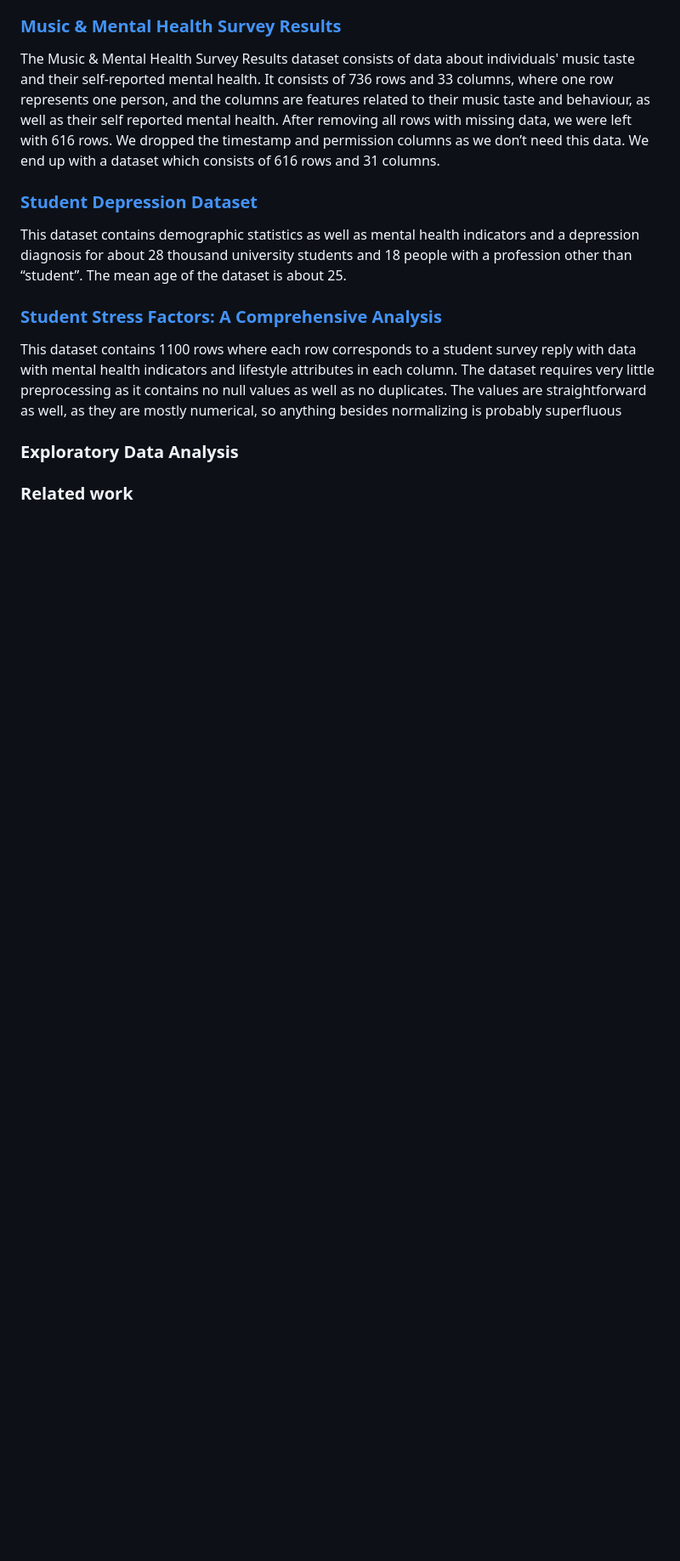
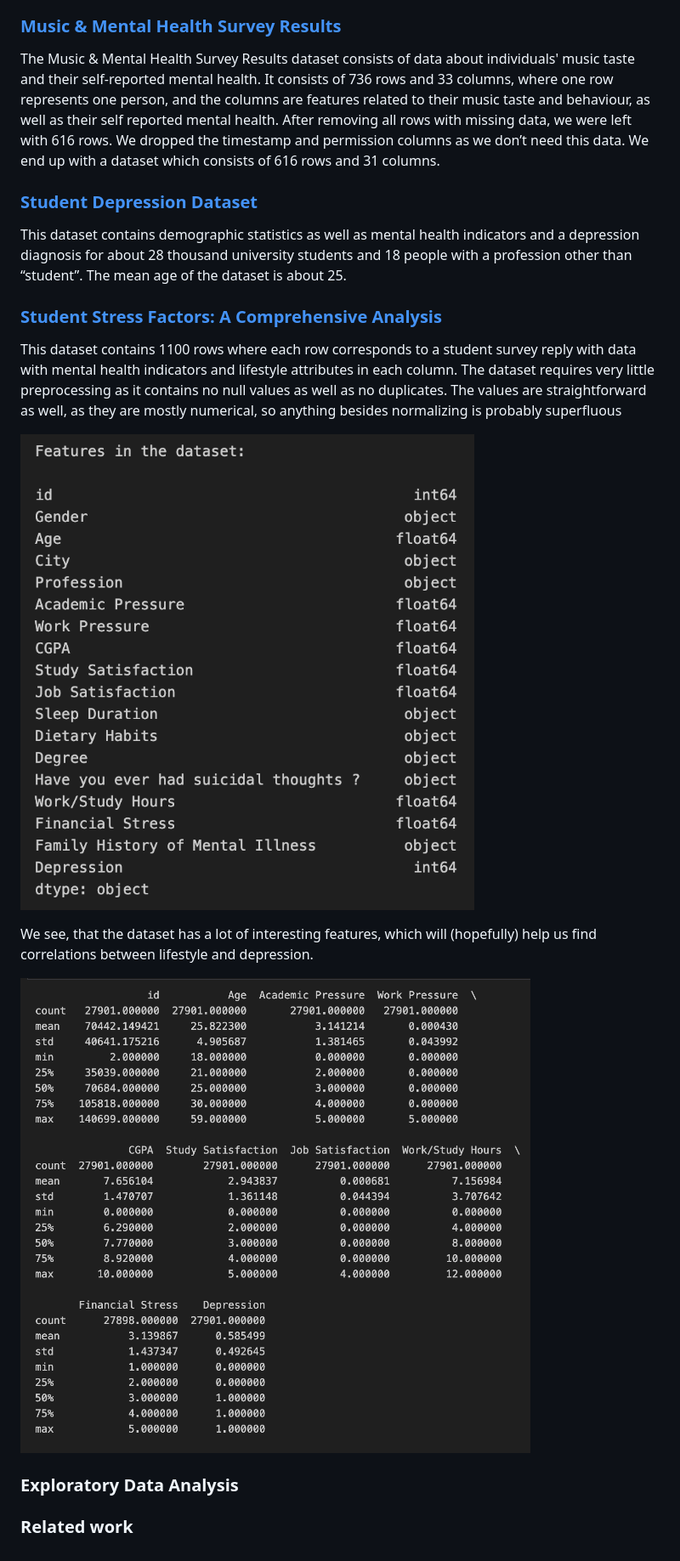
Before and after one commit to com-480-data-visualization/datadventure, a Markdown page: Milestone1.md, the part around the change printed below. Shown: that part at 85% size. GitHub-like rendering; pictures changed too: images/student_depression_dataset/Features.png (added), images/student_depression_dataset/Features_described.png (added); blank space fills up the shorter version.

Commit message:
Add folder for images

```diff
--- a/Milestone1.md
+++ b/Milestone1.md
@@ -21,7 +21,11 @@ This dataset contains demographic statistics as well as mental health indicators
 
 This dataset contains 1100 rows where each row corresponds to a student survey reply with data with mental health indicators and lifestyle attributes in each column. The dataset requires very little preprocessing as it contains no null values as well as no duplicates. The values are straightforward as well, as they are mostly numerical, so anything besides normalizing is probably superfluous
 
+![Features ](images/student_depression_dataset/Features.png)
 
+We see, that the dataset has a lot of interesting features, which will (hopefully) help us find correlations between lifestyle and depression.
+
+![Features described](images/student_depression_dataset/Features_described.png)
 
 
 
```
Also changed, not shown: other parts of Milestone1.md (+1 -1 lines), images/student_depression_dataset/Features_boxplot.png (added), images/student_depression_dataset/Features_correlation_matrix.png (added).
